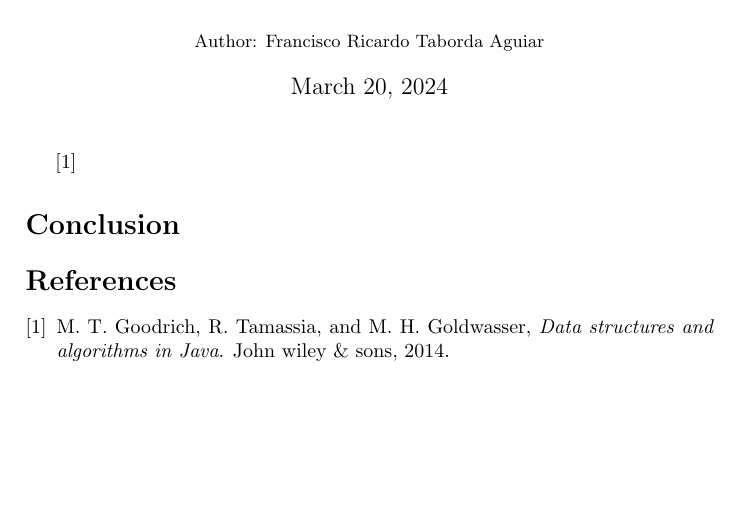
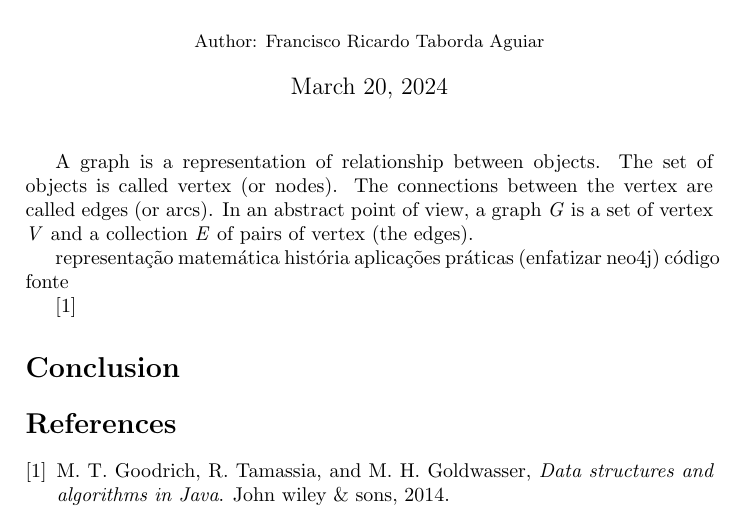
Before and after one commit to francisco-ricardo/ntm_post, a LaTeX document (ds_graphs/graphs.tex): part of the page, cut so that both start at the same text. Compiled offline with pdfLaTeX.

Commit message:
Keep working on graphs
 Changes to be committed:
	modified:   ds_graphs/graphs.tex

```diff
--- a/ds_graphs/graphs.tex
+++ b/ds_graphs/graphs.tex
@@ -34,6 +34,17 @@
 
     \maketitle
 
+    A graph is a representation of relationship between objects.
+    The set of objects is called vertex (or nodes). The connections
+    between the vertex are called edges (or arcs).
+    In an abstract point of view, a graph \emph{G} is a set of vertex
+    \emph{V} and a collection \emph{E} of pairs of vertex (the edges).
+
+    representação matemática
+    história
+    aplicações práticas (enfatizar neo4j)
+    código fonte
+
         \cite{goodrich:2014}
 
 
```
